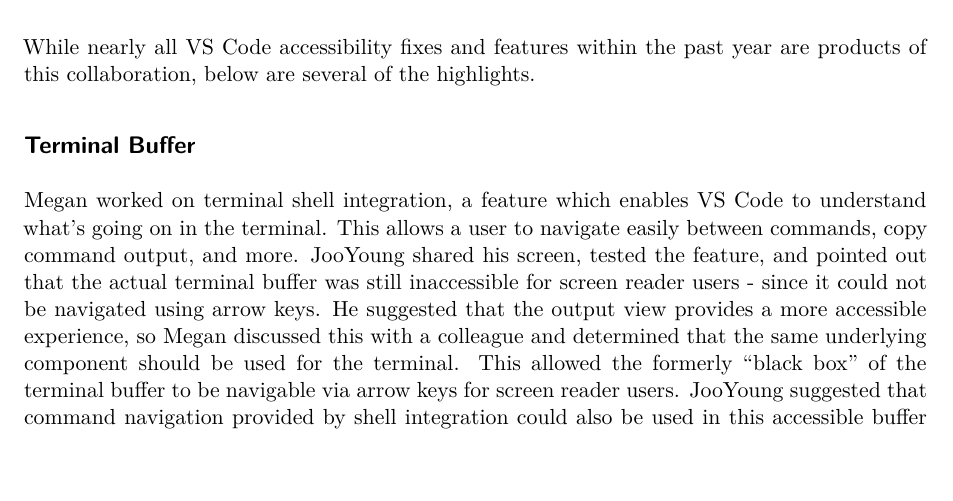
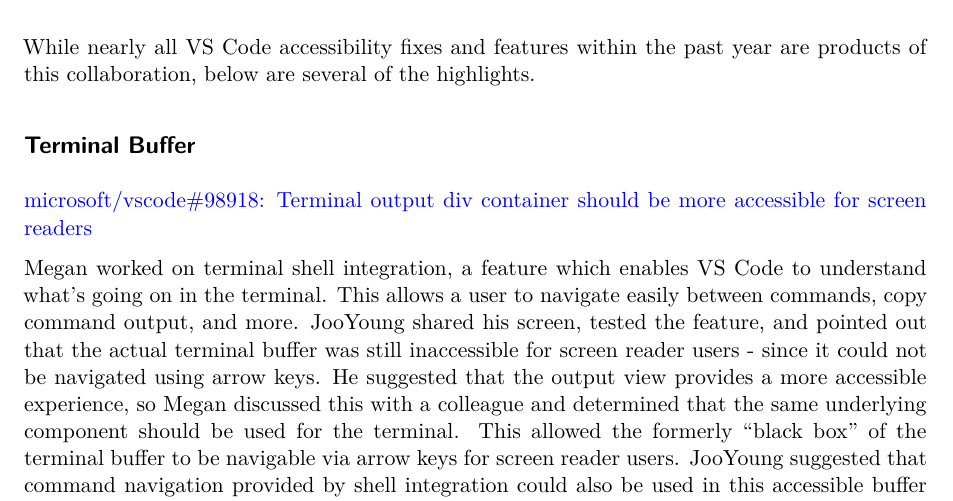
Before and after one commit to jooyoungseo/assets2023_vscode, a Quarto document (assets2023_vscode.qmd): part of page 3 of 10, cut so that both start at the same text, the shorter picture padded with empty space. Rendered offline with R 4.5, knitr and Pandoc in place of Quarto, then LaTeX, with nearby package versions; drawn as R Markdown's standard PDF in place of the format the file asks for.

Commit message:
add terminal buffer issue reference

```diff
--- a/assets2023_vscode.qmd
+++ b/assets2023_vscode.qmd
@@ -151,6 +151,8 @@
 While nearly all VS Code accessibility fixes and features within the past year are products of this collaboration, below are several of the highlights.
 
 ## Terminal Buffer
+
+[microsoft/vscode#98918: Terminal output div container should be more accessible for screen readers](https://github.com/microsoft/vscode/issues/98918)
 
 Megan worked on terminal shell integration, a feature which enables VS Code to understand what's going on in the terminal. This allows a user to navigate easily between commands, copy command output, and more. JooYoung shared his screen, tested the feature, and pointed out that the actual terminal buffer was still inaccessible for screen reader users - since it could not be navigated using arrow keys. He suggested that the output view provides a more accessible experience, so Megan discussed this with a colleague and determined that the same underlying component should be used for the terminal. This allowed the formerly "black box" of the terminal buffer to be navigable via arrow keys for screen reader users. JooYoung suggested that command navigation provided by shell integration could also be used in this accessible buffer and Megan implemented that as well.
 
```
